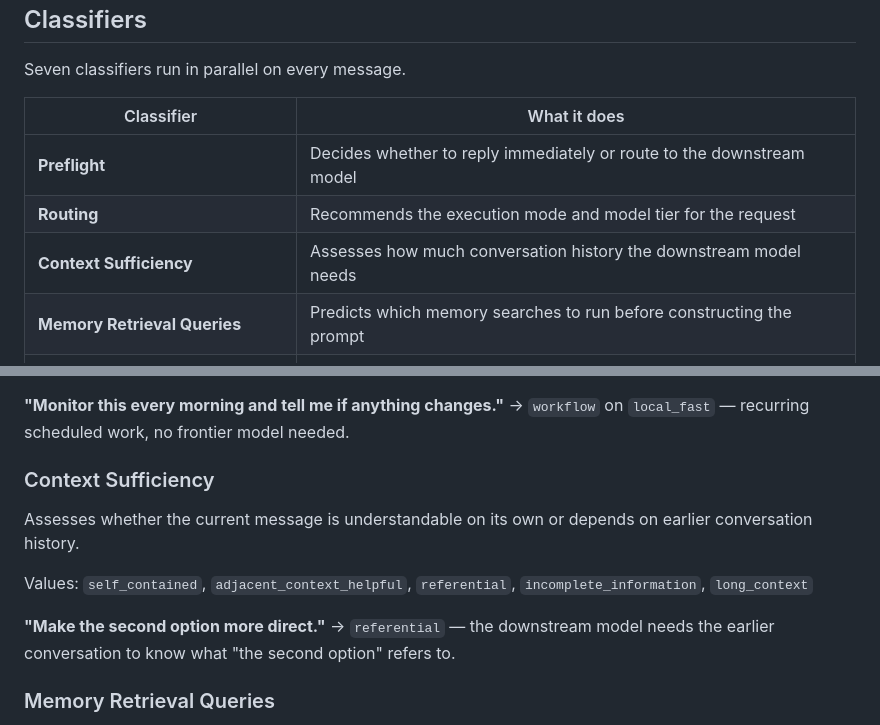
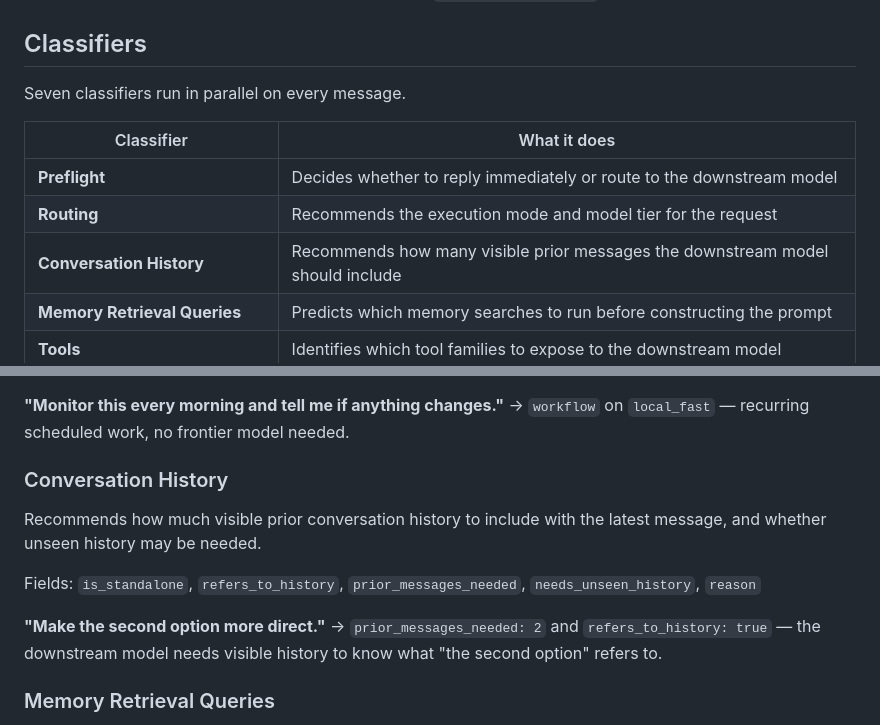
Before and after one commit to taylorbayouth/open-classify, a Markdown page: README.md, 2 parts joined by grey strips. Rendered like a GitHub page.

Commit message:
Update classifier name and description for conversation history
Co-Authored-By: Claude Sonnet 4.6 <noreply@anthropic.com>

```diff
--- a/README.md
+++ b/README.md
@@ -28,7 +28,7 @@ Seven classifiers run in parallel on every message.
 |---|---|
 | **Preflight** | Decides whether to reply immediately or route to the downstream model |
 | **Routing** | Recommends the execution mode and model tier for the request |
-| **Context Sufficiency** | Assesses how much conversation history the downstream model needs |
+| **Conversation History** | Recommends how many visible prior messages the downstream model should include |
 | **Memory Retrieval Queries** | Predicts which memory searches to run before constructing the prompt |
 | **Tools** | Identifies which tool families to expose to the downstream model |
 | **Message and Attachment Digest** | Summarizes the request and any attachments into a compact, stable form |
@@ -56,14 +56,14 @@ Model tiers: `local_fast`, `local_strong`, `frontier_fast`, `frontier_strong`
 **"Monitor this every morning and tell me if anything changes."**
 → `workflow` on `local_fast` — recurring scheduled work, no frontier model needed.
 
-### Context Sufficiency
+### Conversation History
 
-Assesses whether the current message is understandable on its own or depends on earlier conversation history.
+Recommends how much visible prior conversation history to include with the latest message, and whether unseen history may be needed.
 
-Values: `self_contained`, `adjacent_context_helpful`, `referential`, `incomplete_information`, `long_context`
+Fields: `is_standalone`, `refers_to_history`, `prior_messages_needed`, `needs_unseen_history`, `reason`
 
 **"Make the second option more direct."**
-→ `referential` — the downstream model needs the earlier conversation to know what "the second option" refers to.
+→ `prior_messages_needed: 2` and `refers_to_history: true` — the downstream model needs visible history to know what "the second option" refers to.
 
 ### Memory Retrieval Queries
 
```
